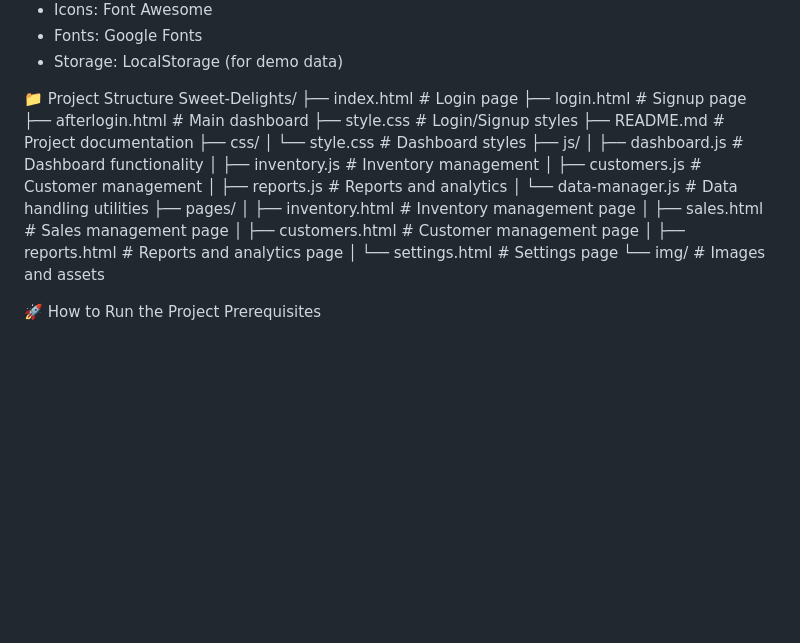
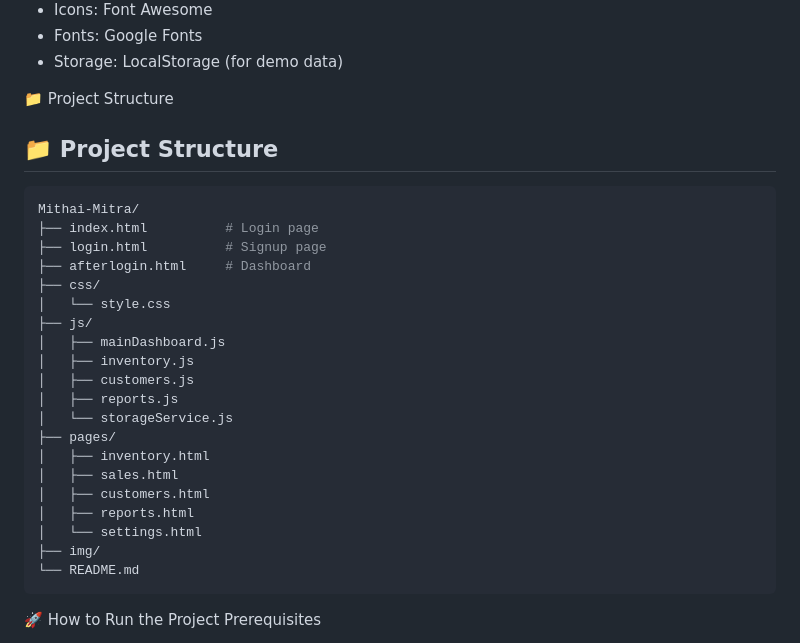
Before and after one commit to Ramya-2621/Incubyte_project, a Markdown page: README.md, the part around the change. Drawn GitHub-style; blank space fills up the shorter version.

````diff
--- a/README.md
+++ b/README.md
@@ -54,27 +54,30 @@ It helped me learn dashboard design, authentication, and data handling while cre
 - Storage: LocalStorage (for demo data)
 
 📁 Project Structure
-Sweet-Delights/
-├── index.html              # Login page
-├── login.html               # Signup page
-├── afterlogin.html          # Main dashboard
-├── style.css               # Login/Signup styles
-├── README.md               # Project documentation
+## 📁 Project Structure
+
+```bash
+Mithai-Mitra/
+├── index.html          # Login page
+├── login.html          # Signup page
+├── afterlogin.html     # Dashboard
 ├── css/
-│   └── style.css           # Dashboard styles
+│   └── style.css
 ├── js/
-│   ├── dashboard.js        # Dashboard functionality
-│   ├── inventory.js        # Inventory management
-│   ├── customers.js        # Customer management
-│   ├── reports.js          # Reports and analytics
-│   └── data-manager.js     # Data handling utilities
+│   ├── mainDashboard.js
+│   ├── inventory.js
+│   ├── customers.js
+│   ├── reports.js
+│   └── storageService.js
 ├── pages/
-│   ├── inventory.html      # Inventory management page
-│   ├── sales.html          # Sales management page
-│   ├── customers.html      # Customer management page
-│   ├── reports.html        # Reports and analytics page
-│   └── settings.html       # Settings page
-└── img/                    # Images and assets
+│   ├── inventory.html
+│   ├── sales.html
+│   ├── customers.html
+│   ├── reports.html
+│   └── settings.html
+├── img/
+└── README.md
+```
 
 🚀 How to Run the Project
 Prerequisites
````
